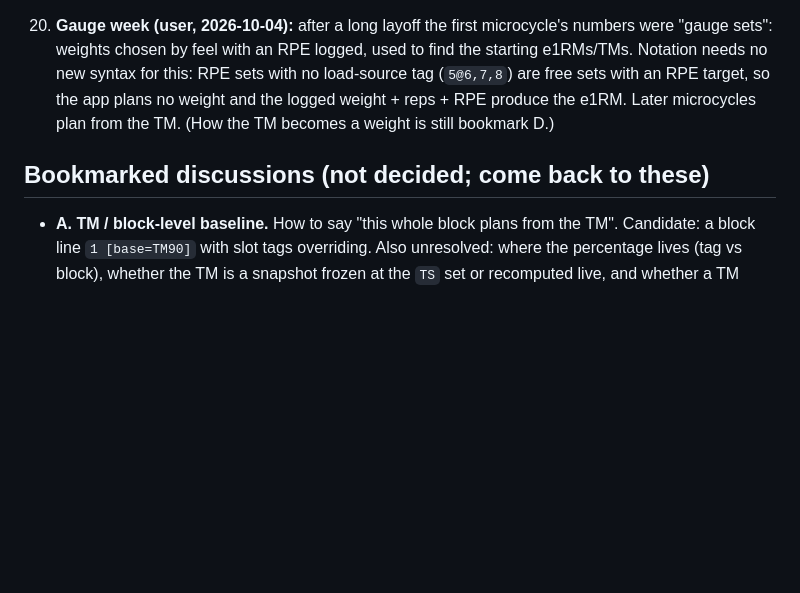
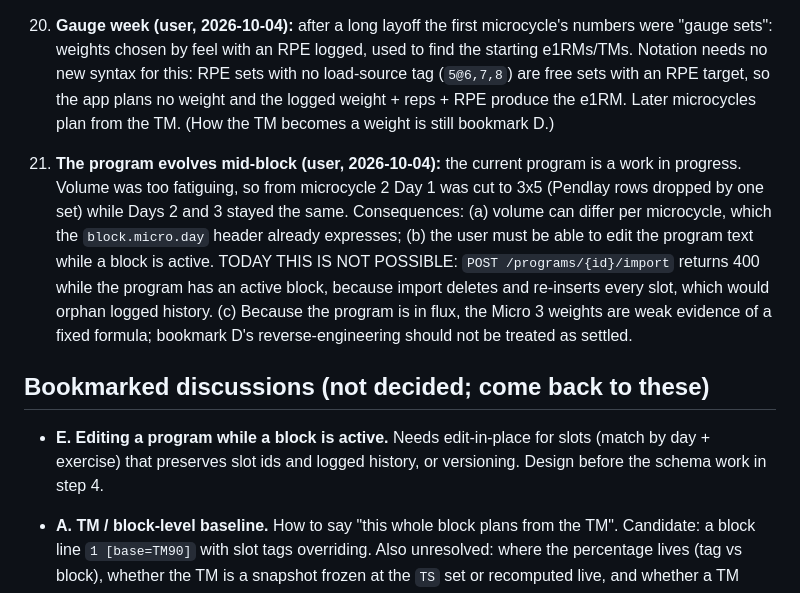
Before and after one commit to bross84/531BBB-AR, a Markdown page: docs/notation-spec.md, the part around the change. Rendered like a GitHub page; blank space fills up the shorter version.

Commit message:
docs: record mid-block program edits as a requirement

```diff
--- a/docs/notation-spec.md
+++ b/docs/notation-spec.md
@@ -180,7 +180,11 @@ Squat - 1@8 / 3x5@-10% e1RM [e1rm=rpe]
 
 20. **Gauge week (user, 2026-10-04):** after a long layoff the first microcycle's numbers were "gauge sets": weights chosen by feel with an RPE logged, used to find the starting e1RMs/TMs. Notation needs no new syntax for this: RPE sets with no load-source tag (`5@6,7,8`) are free sets with an RPE target, so the app plans no weight and the logged weight + reps + RPE produce the e1RM. Later microcycles plan from the TM. (How the TM becomes a weight is still bookmark D.)
 
+21. **The program evolves mid-block (user, 2026-10-04):** the current program is a work in progress. Volume was too fatiguing, so from microcycle 2 Day 1 was cut to 3x5 (Pendlay rows dropped by one set) while Days 2 and 3 stayed the same. Consequences: (a) volume can differ per microcycle, which the `block.micro.day` header already expresses; (b) the user must be able to edit the program text while a block is active. TODAY THIS IS NOT POSSIBLE: `POST /programs/{id}/import` returns 400 while the program has an active block, because import deletes and re-inserts every slot, which would orphan logged history. (c) Because the program is in flux, the Micro 3 weights are weak evidence of a fixed formula; bookmark D's reverse-engineering should not be treated as settled.
+
 ## Bookmarked discussions (not decided; come back to these)
+
+- **E. Editing a program while a block is active.** Needs edit-in-place for slots (match by day + exercise) that preserves slot ids and logged history, or versioning. Design before the schema work in step 4.
 
 - **A. TM / block-level baseline.** How to say "this whole block plans from the TM". Candidate: a block line `1 [base=TM90]` with slot tags overriding. Also unresolved: where the percentage lives (tag vs block), whether the TM is a snapshot frozen at the `TS` set or recomputed live, and whether a TM change applies from the next microcycle only.
 - **B. In-session e1RM rule.** Which e1RM feeds the next set in a session (latest set, average, highest) and what is stored at the end. User wants a detailed answer here; the sheet shows e1RMs 343, 352, 354 across a 6/7/8 RPE ramp, each next set planned from the one before.
```
